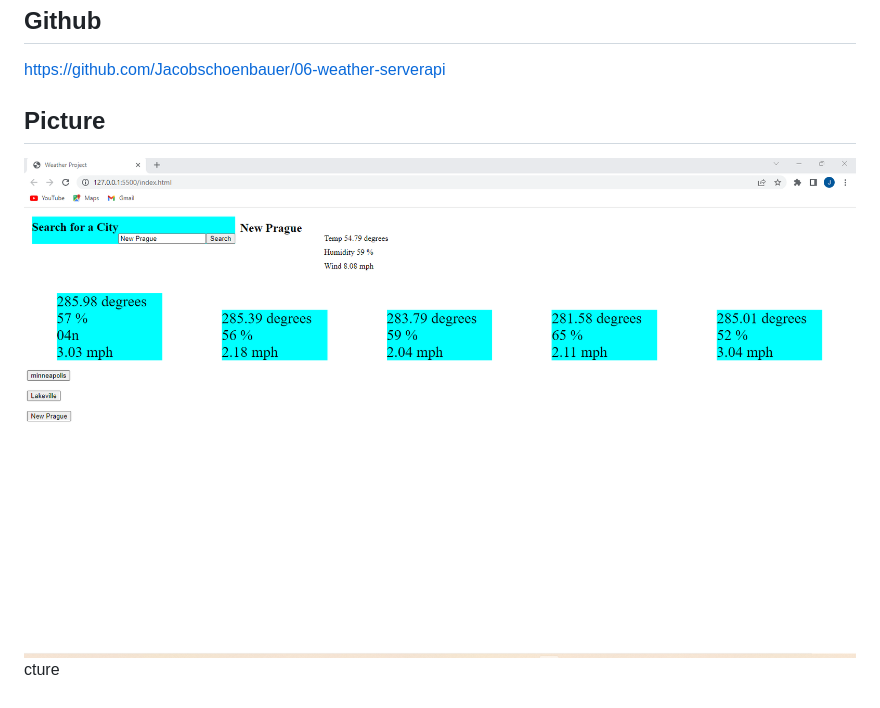
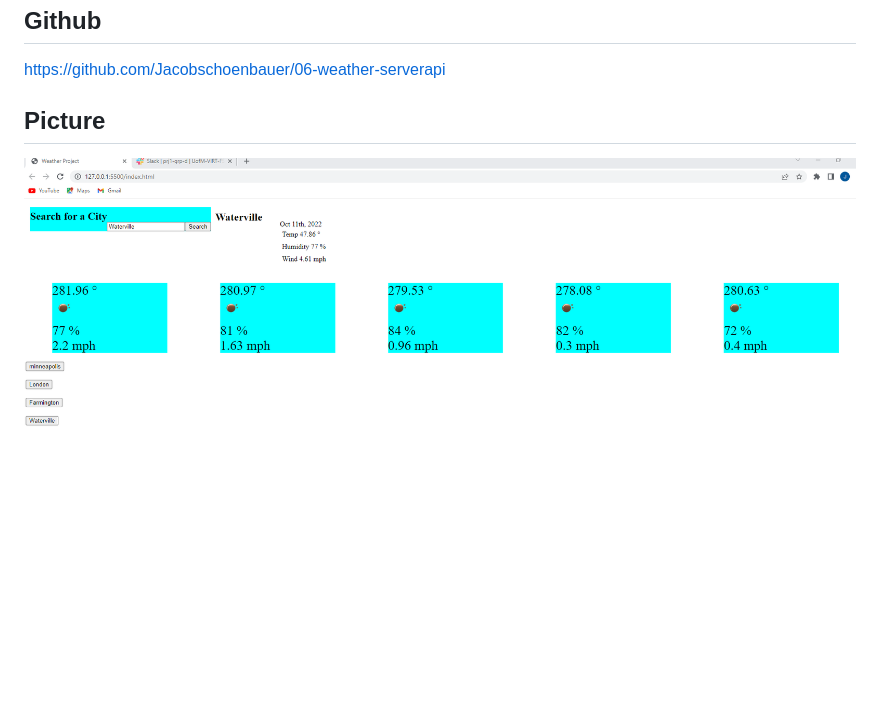
Before and after one commit to Jacobschoenbauer/06-weather-serverapi, a Markdown page: README.md, the part around the change. Rendered like a GitHub page; pictures changed too: asset/Screenshot 2022-10-11 182242.png (added); blank space fills up the shorter version.

Commit message:
got icons and new img to readme

```diff
--- a/README.md
+++ b/README.md
@@ -17,4 +17,4 @@ https://jacobschoenbauer.github.io/06-weather-serverapi/
  https://github.com/Jacobschoenbauer/06-weather-serverapi
 
  ## Picture
- ![img](asset/Screenshot%202022-10-09%20212648.png)cture
+ ![img](asset/Screenshot%202022-10-11%20182242.png)
```
Also changed, not shown: 2 other files.
